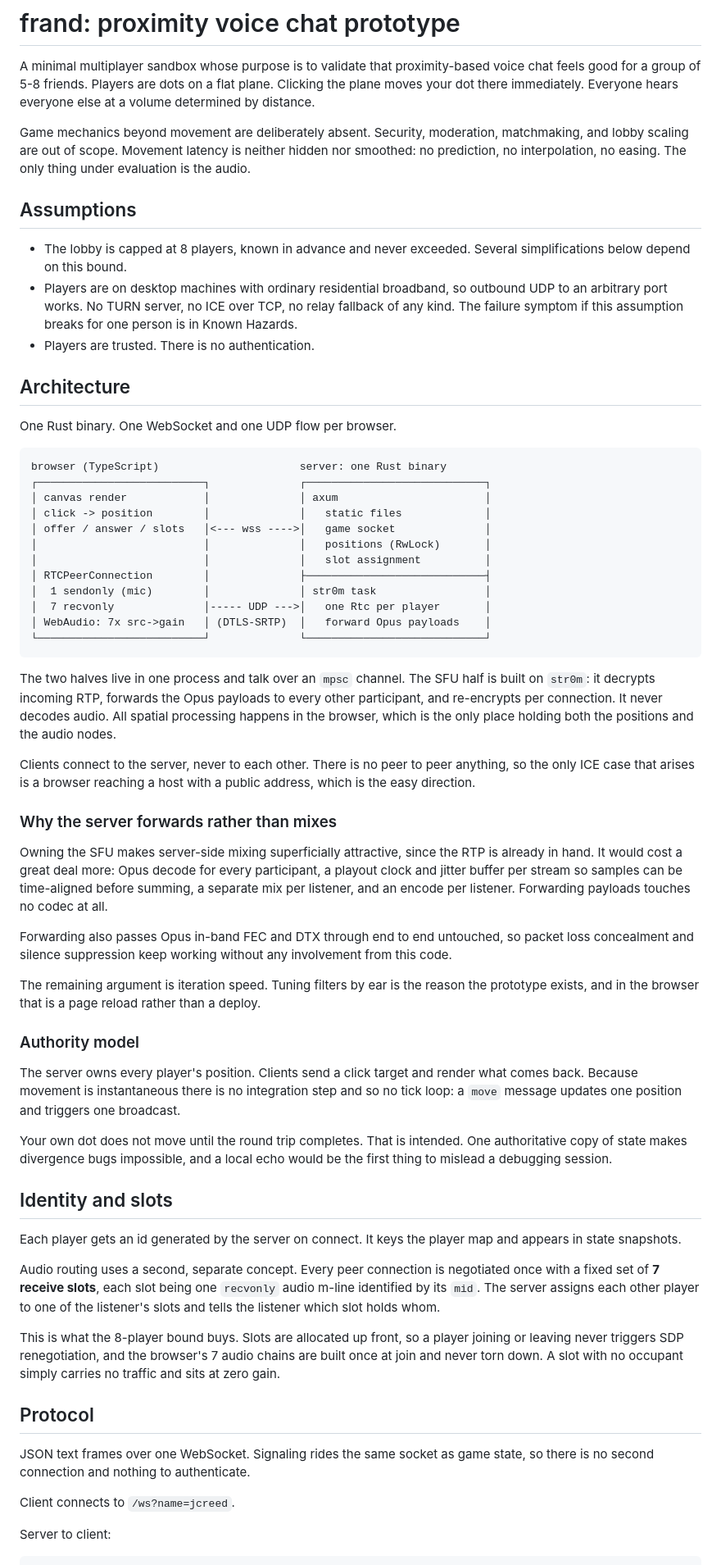
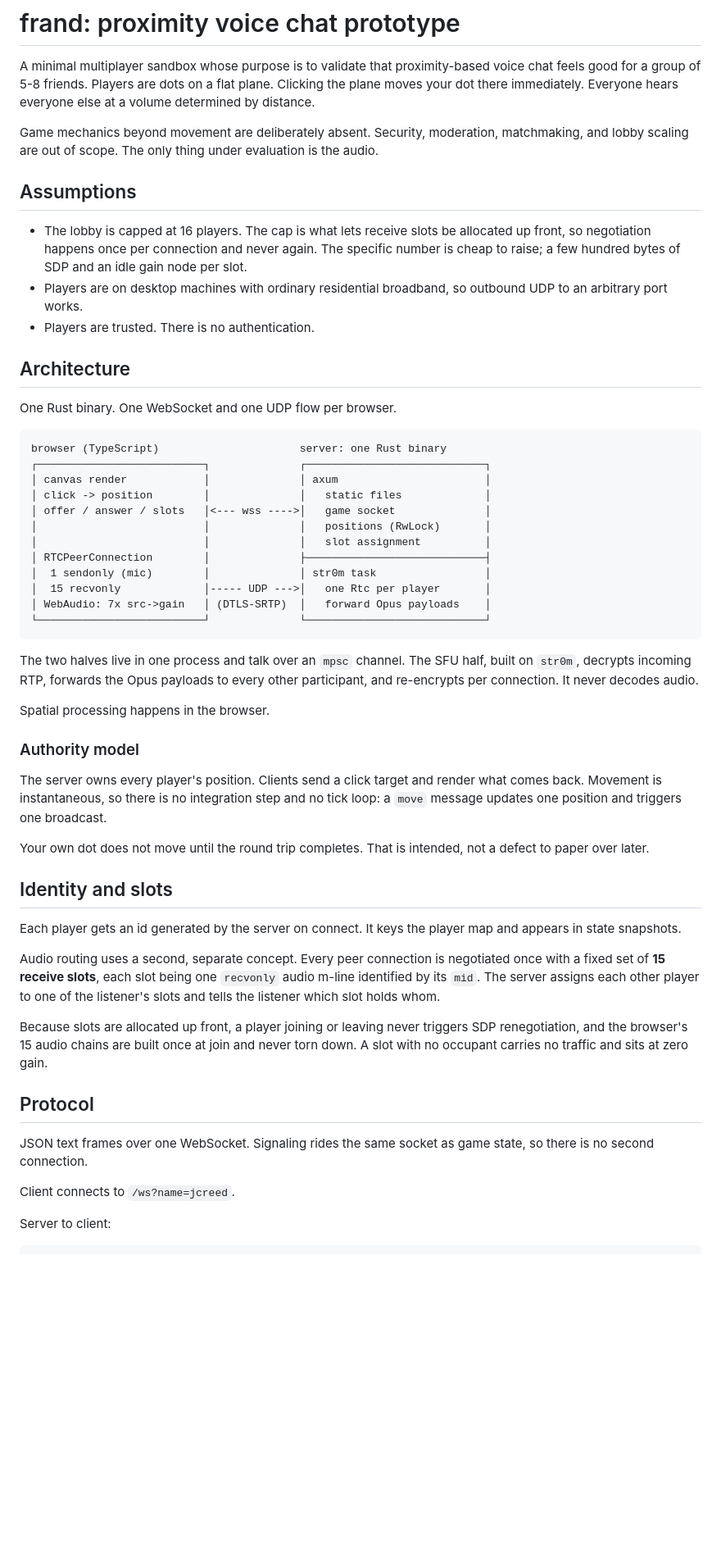
Before and after one commit to jcreedcmu/frand, a Markdown page: PLAN.md, the part around one of its changes. Shown at 82% size. Drawn GitHub-style; blank space fills up the shorter version.

Commit message:
more plan modification

````diff
--- a/PLAN.md
+++ b/PLAN.md
@@ -7,19 +7,17 @@ there immediately. Everyone hears everyone else at a volume determined
 by distance.
 
 Game mechanics beyond movement are deliberately absent. Security,
-moderation, matchmaking, and lobby scaling are out of scope. Movement
-latency is neither hidden nor smoothed: no prediction, no
-interpolation, no easing. The only thing under evaluation is the
-audio.
+moderation, matchmaking, and lobby scaling are out of scope. The only
+thing under evaluation is the audio.
 
 ## Assumptions
 
-- The lobby is capped at 8 players, known in advance and never
-  exceeded. Several simplifications below depend on this bound.
+- The lobby is capped at 16 players. The cap is what lets receive slots
+  be allocated up front, so negotiation happens once per connection
+  and never again. The specific number is cheap to raise; a few
+  hundred bytes of SDP and an idle gain node per slot.
 - Players are on desktop machines with ordinary residential broadband,
-  so outbound UDP to an arbitrary port works. No TURN server, no ICE
-  over TCP, no relay fallback of any kind. The failure symptom if this
-  assumption breaks for one person is in Known Hazards.
+  so outbound UDP to an arbitrary port works.
 - Players are trusted. There is no authentication.
 
 ## Architecture
@@ -36,50 +34,27 @@ browser (TypeScript)                      server: one Rust binary
 │                          │              │   slot assignment          │
 │ RTCPeerConnection        │              ├────────────────────────────┤
 │  1 sendonly (mic)        │              │ str0m task                 │
-│  7 recvonly              │----- UDP --->│   one Rtc per player       │
+│  15 recvonly             │----- UDP --->│   one Rtc per player       │
 │ WebAudio: 7x src->gain   │ (DTLS-SRTP)  │   forward Opus payloads    │
 └──────────────────────────┘              └────────────────────────────┘
 ```
 
 The two halves live in one process and talk over an `mpsc` channel.
-The SFU half is built on `str0m`: it decrypts incoming RTP,
-forwards the Opus payloads to every other participant, and re-encrypts
-per connection. It never decodes audio. All spatial processing happens
-in the browser, which is the only place holding both the positions and
-the audio nodes.
+The SFU half, built on `str0m`, decrypts incoming RTP, forwards the
+Opus payloads to every other participant, and re-encrypts per
+connection. It never decodes audio.
 
-Clients connect to the server, never to each other. There is no peer
-to peer anything, so the only ICE case that arises is a browser
-reaching a host with a public address, which is the easy direction.
-
-### Why the server forwards rather than mixes
-
-Owning the SFU makes server-side mixing superficially attractive,
-since the RTP is already in hand. It would cost a great deal more:
-Opus decode for every participant, a playout clock and jitter buffer
-per stream so samples can be time-aligned before summing, a separate
-mix per listener, and an encode per listener. Forwarding payloads
-touches no codec at all.
-
-Forwarding also passes Opus in-band FEC and DTX through end to end
-untouched, so packet loss concealment and silence suppression keep
-working without any involvement from this code.
-
-The remaining argument is iteration speed. Tuning filters by ear is
-the reason the prototype exists, and in the browser that is a page
-reload rather than a deploy.
+Spatial processing happens in the browser.
 
 ### Authority model
 
 The server owns every player's position. Clients send a click target
-and render what comes back. Because movement is instantaneous there is
-no integration step and so no tick loop: a `move` message updates one
+and render what comes back. Movement is instantaneous, so there is no
+integration step and no tick loop: a `move` message updates one
 position and triggers one broadcast.
 
 Your own dot does not move until the round trip completes. That is
-intended. One authoritative copy of state makes divergence bugs
-impossible, and a local echo would be the first thing to mislead a
-debugging session.
+intended, not a defect to paper over later.
 
 ## Identity and slots
 
@@ -87,22 +62,20 @@ Each player gets an id generated by the server on connect. It keys the
 player map and appears in state snapshots.
 
 Audio routing uses a second, separate concept. Every peer connection
-is negotiated once with a fixed set of **7 receive slots**, each slot
+is negotiated once with a fixed set of **15 receive slots**, each slot
 being one `recvonly` audio m-line identified by its `mid`. The server
 assigns each other player to one of the listener's slots and tells the
 listener which slot holds whom.
 
-This is what the 8-player bound buys. Slots are allocated up front, so
-a player joining or leaving never triggers SDP renegotiation, and the
-browser's 7 audio chains are built once at join and never torn down.
-A slot with no occupant simply carries no traffic and sits at zero
-gain.
+Because slots are allocated up front, a player joining or leaving
+never triggers SDP renegotiation, and the browser's 15 audio chains are
+built once at join and never torn down. A slot with no occupant
+carries no traffic and sits at zero gain.
 
 ## Protocol
 
 JSON text frames over one WebSocket. Signaling rides the same socket
-as game state, so there is no second connection and nothing to
-authenticate.
+as game state, so there is no second connection.
 
 Client connects to `/ws?name=jcreed`.
 
````
Also changed, not shown: other parts of PLAN.md (+110 -90 lines).
